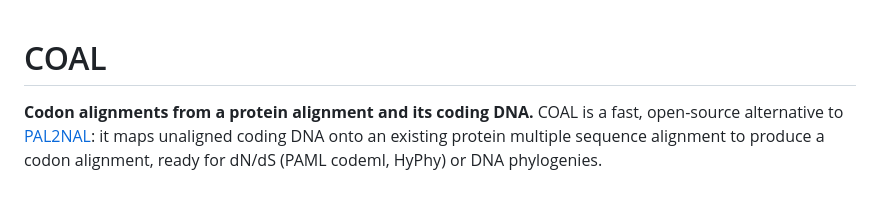
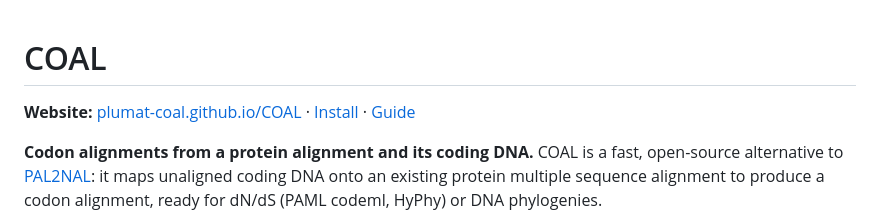
Before and after one commit to Plumat-COAL/COAL, a Markdown page: README.md, the part around the change. Rendered like a GitHub page; blank space fills up the shorter version.

Commit message:
README: link the COAL website
Co-Authored-By: Claude Opus 5.5 <noreply@anthropic.com>
Claude-Session: https://claude.ai/code/session_01X47KEmX4t1EsNeyRgxyVCx

```diff
--- a/README.md
+++ b/README.md
@@ -1,4 +1,6 @@
 # COAL
+
+**Website:** [plumat-coal.github.io/COAL](https://plumat-coal.github.io/COAL/) · [Install](https://plumat-coal.github.io/COAL/install.html) · [Guide](https://plumat-coal.github.io/COAL/guide.html)
 
 **Codon alignments from a protein alignment and its coding DNA.** COAL is a fast, open-source alternative to
 [PAL2NAL](https://www.bork.embl.de/pal2nal/): it maps unaligned coding DNA onto an existing protein multiple sequence
```
